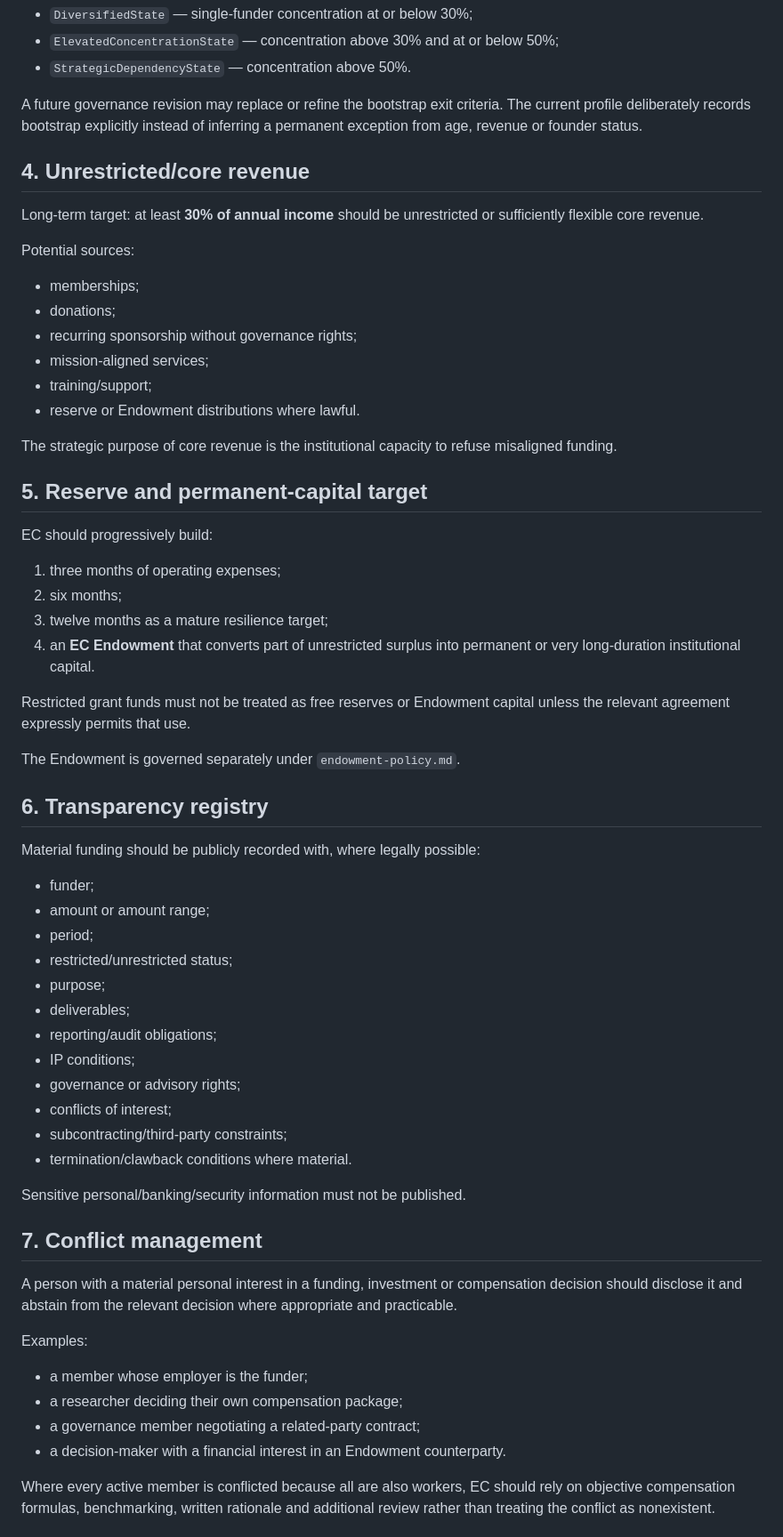
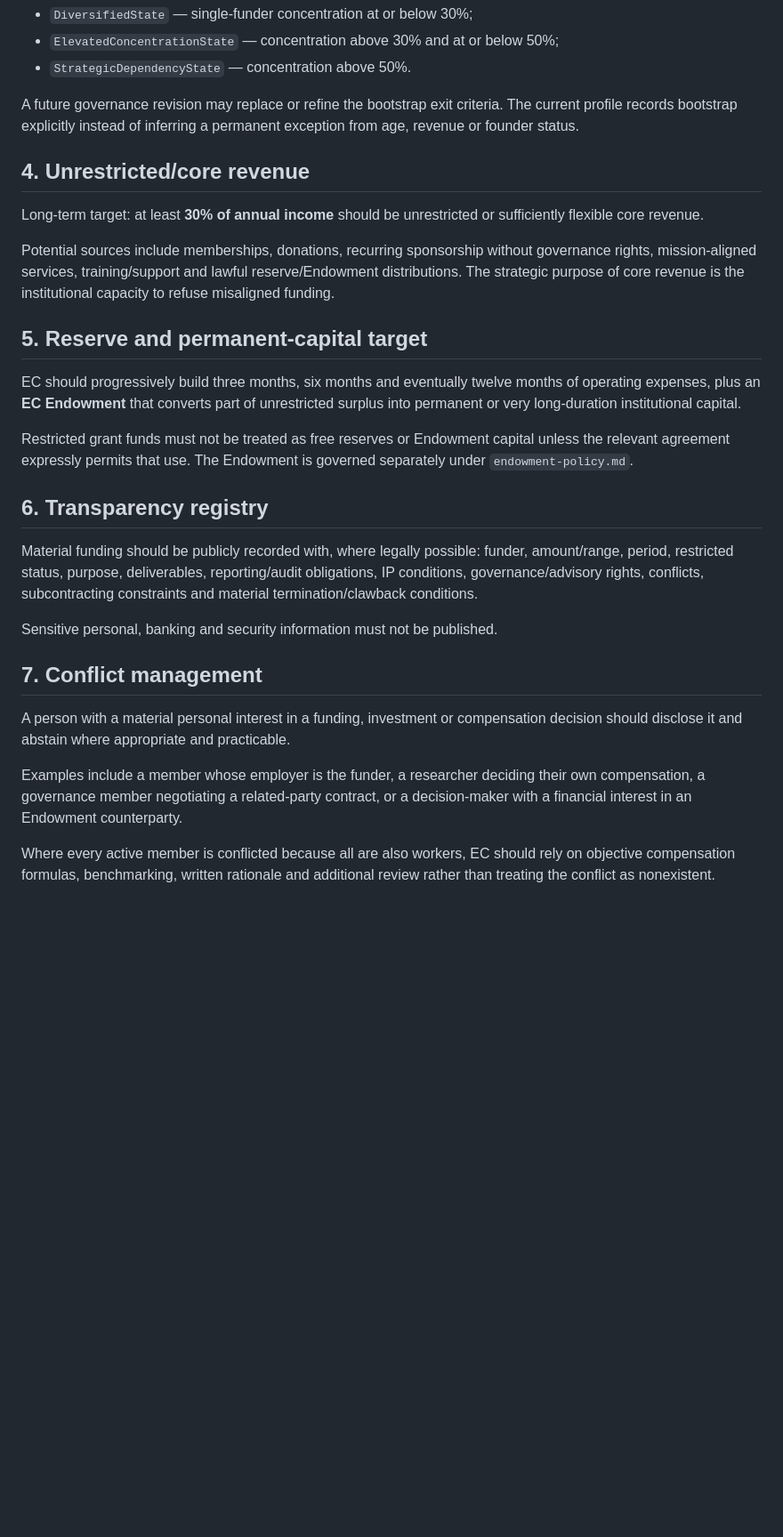
Before and after one commit to Exergism-Commons/funding, a Markdown page: strategy/anti-capture-policy.md, the part around one of its changes. Shown at 89% size. Drawn GitHub-style; blank space fills up the shorter version.

```diff
--- a/strategy/anti-capture-policy.md
+++ b/strategy/anti-capture-policy.md
@@ -69,65 +66,31 @@ The machine-readable profile uses these dependency classes:
 - `ElevatedConcentrationState` — concentration above 30% and at or below 50%;
 - `StrategicDependencyState` — concentration above 50%.
 
-A future governance revision may replace or refine the bootstrap exit criteria. The current profile deliberately records bootstrap explicitly instead of inferring a permanent exception from age, revenue or founder status.
+A future governance revision may replace or refine the bootstrap exit criteria. The current profile records bootstrap explicitly instead of inferring a permanent exception from age, revenue or founder status.
 
 ## 4. Unrestricted/core revenue
 
 Long-term target: at least **30% of annual income** should be unrestricted or sufficiently flexible core revenue.
 
-Potential sources:
-
-- memberships;
-- donations;
-- recurring sponsorship without governance rights;
-- mission-aligned services;
-- training/support;
-- reserve or Endowment distributions where lawful.
-
-The strategic purpose of core revenue is the institutional capacity to refuse misaligned funding.
+Potential sources include memberships, donations, recurring sponsorship without governance rights, mission-aligned services, training/support and lawful reserve/Endowment distributions. The strategic purpose of core revenue is the institutional capacity to refuse misaligned funding.
 
 ## 5. Reserve and permanent-capital target
 
-EC should progressively build:
+EC should progressively build three months, six months and eventually twelve months of operating expenses, plus an **EC Endowment** that converts part of unrestricted surplus into permanent or very long-duration institutional capital.
 
-1. three months of operating expenses;
-2. six months;
-3. twelve months as a mature resilience target;
-4. an **EC Endowment** that converts part of unrestricted surplus into permanent or very long-duration institutional capital.
-
-Restricted grant funds must not be treated as free reserves or Endowment capital unless the relevant agreement expressly permits that use.
-
-The Endowment is governed separately under `endowment-policy.md`.
+Restricted grant funds must not be treated as free reserves or Endowment capital unless the relevant agreement expressly permits that use. The Endowment is governed separately under `endowment-policy.md`.
 
 ## 6. Transparency registry
 
-Material funding should be publicly recorded with, where legally possible:
+Material funding should be publicly recorded with, where legally possible: funder, amount/range, period, restricted status, purpose, deliverables, reporting/audit obligations, IP conditions, governance/advisory rights, conflicts, subcontracting constraints and material termination/clawback conditions.
 
-- funder;
-- amount or amount range;
-- period;
-- restricted/unrestricted status;
-- purpose;
-- deliverables;
-- reporting/audit obligations;
-- IP conditions;
-- governance or advisory rights;
-- conflicts of interest;
-- subcontracting/third-party constraints;
-- termination/clawback conditions where material.
-
-Sensitive personal/banking/security information must not be published.
+Sensitive personal, banking and security information must not be published.
 
 ## 7. Conflict management
 
-A person with a material personal interest in a funding, investment or compensation decision should disclose it and abstain from the relevant decision where appropriate and practicable.
+A person with a material personal interest in a funding, investment or compensation decision should disclose it and abstain where appropriate and practicable.
 
-Examples:
-
-- a member whose employer is the funder;
-- a researcher deciding their own compensation package;
-- a governance member negotiating a related-party contract;
-- a decision-maker with a financial interest in an Endowment counterparty.
+Examples include a member whose employer is the funder, a researcher deciding their own compensation, a governance member negotiating a related-party contract, or a decision-maker with a financial interest in an Endowment counterparty.
 
 Where every active member is conflicted because all are also workers, EC should rely on objective compensation formulas, benchmarking, written rationale and additional review rather than treating the conflict as nonexistent.
 
```
Also changed, not shown: other parts of strategy/anti-capture-policy.md (+35 -59 lines).
